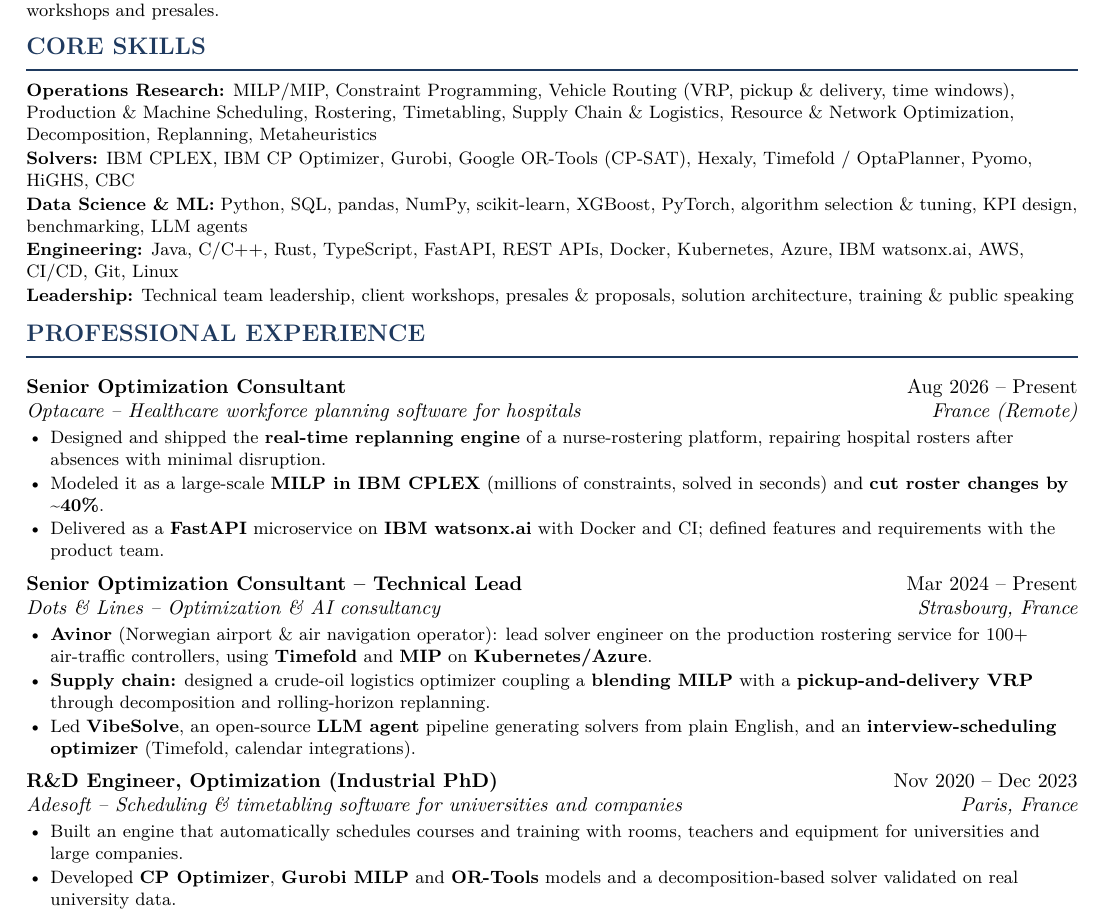
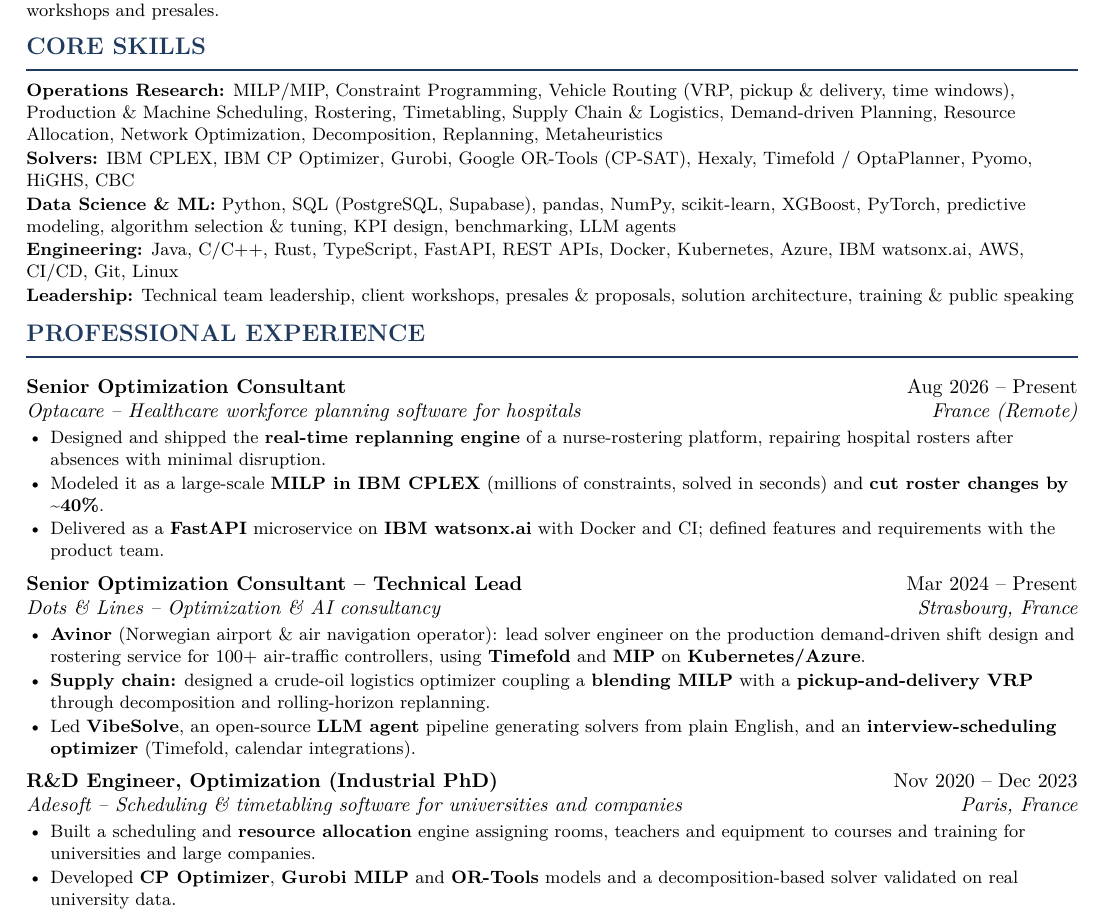
Before and after one commit to amine-athmani/amine-athmani.github.io, a LaTeX CV (resume/Amine_Athmani_Resume.tex): part of page 1 of 2, cut so that both start at the same text. Compiled offline with pdfLaTeX.

Commit message:
Add demand-driven planning, resource allocation and SQL skills
Co-Authored-By: Claude Opus 5.5 <noreply@anthropic.com>

```diff
--- a/resume/Amine_Athmani_Resume.tex
+++ b/resume/Amine_Athmani_Resume.tex
@@ -96,11 +96,12 @@
 {\small
 \skillline{Operations Research}{MILP/MIP, Constraint Programming, Vehicle Routing (VRP, pickup \&
   delivery, time windows), Production \& Machine Scheduling, Rostering, Timetabling, Supply Chain
-  \& Logistics, Resource \& Network Optimization, Decomposition, Replanning, Metaheuristics}
+  \& Logistics, Demand-driven Planning, Resource Allocation, Network Optimization, Decomposition,
+  Replanning, Metaheuristics}
 \skillline{Solvers}{IBM CPLEX, IBM CP Optimizer, Gurobi, Google OR-Tools (CP-SAT), Hexaly,
   Timefold / OptaPlanner, Pyomo, HiGHS, CBC}
-\skillline{Data Science \& ML}{Python, SQL, pandas, NumPy, scikit-learn, XGBoost, PyTorch, algorithm
-  selection \& tuning, KPI design, benchmarking, LLM agents}
+\skillline{Data Science \& ML}{Python, SQL (PostgreSQL, Supabase), pandas, NumPy, scikit-learn, XGBoost,
+  PyTorch, predictive modeling, algorithm selection \& tuning, KPI design, benchmarking, LLM agents}
 \skillline{Engineering}{Java, C/C++, Rust, TypeScript, FastAPI, REST APIs, Docker, Kubernetes,
   Azure, IBM watsonx.ai, AWS, CI/CD, Git, Linux}
 \skillline{Leadership}{Technical team leadership, client workshops, presales \& proposals, solution
@@ -125,7 +126,7 @@
        {Dots \& Lines -- Optimization \& AI consultancy}{Strasbourg, France}
 \begin{cvitems}
   \item \textbf{Avinor} (Norwegian airport \& air navigation operator): lead solver engineer on the production
-    rostering service for 100+ air-traffic controllers, using \textbf{Timefold} and \textbf{MIP} on \textbf{Kubernetes/Azure}.
+    demand-driven shift design and rostering service for 100+ air-traffic controllers, using \textbf{Timefold} and \textbf{MIP} on \textbf{Kubernetes/Azure}.
   \item \textbf{Supply chain:} designed a crude-oil logistics optimizer coupling a \textbf{blending MILP}
     with a \textbf{pickup-and-delivery VRP} through decomposition and rolling-horizon replanning.
   \item Led \textbf{VibeSolve}, an open-source \textbf{LLM agent} pipeline generating solvers from plain English,
@@ -135,8 +136,8 @@
 \cvrole{R\&D Engineer, Optimization (Industrial PhD)}{Nov 2020 -- Dec 2023}
        {Adesoft -- Scheduling \& timetabling software for universities and companies}{Paris, France}
 \begin{cvitems}
-  \item Built an engine that automatically schedules courses and training with rooms, teachers and
-    equipment for universities and large companies.
+  \item Built a scheduling and \textbf{resource allocation} engine assigning rooms, teachers and equipment
+    to courses and training for universities and large companies.
   \item Developed \textbf{CP Optimizer}, \textbf{Gurobi MILP} and \textbf{OR-Tools} models and a
     decomposition-based solver validated on real university data.
   \item Researched \textbf{ML-guided production scheduling}, published at GECCO and META and
```
Also changed, not shown: Amine_Athmani_Resume.pdf, resume/Amine_Athmani_Resume.pdf, resume/Amine_Athmani_Resume.tex (3 more changed lines), 1 other file.
